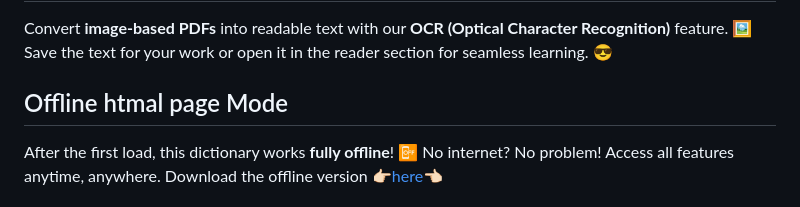
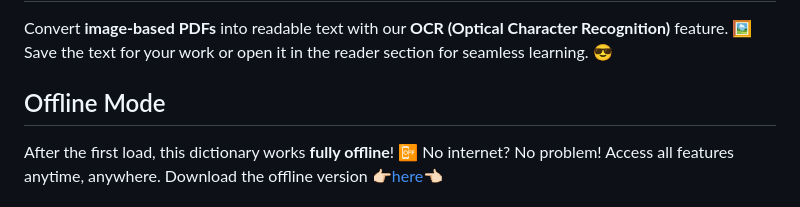
Before and after one commit to abhayattcc/Best-odia-dictionary, a Markdown page: README.md, the part around the change. Rendered like a GitHub page.

```diff
--- a/README.md
+++ b/README.md
@@ -27,7 +27,7 @@ Upload and read **PDFs or text files** directly on the website. 📄 If you enco
 ## OCR for Image PDFs
 Convert **image-based PDFs** into readable text with our **OCR (Optical Character Recognition)** feature. 🖼️ Save the text for your work or open it in the reader section for seamless learning. 😎
 
-## Offline htmal page Mode
+## Offline Mode
 After the first load, this dictionary works **fully offline**! 📴 No internet? No problem! Access all features anytime, anywhere. Download the offline version [👉🏻here👈🏻](https://drive.usercontent.google.com/download?id=1Dp_WxjS81lVy5GVslwRFqtWXBnvNfNUL&export=download&confirm=yes)
 
 ## Offline apk but need unknown source permision to install
```
